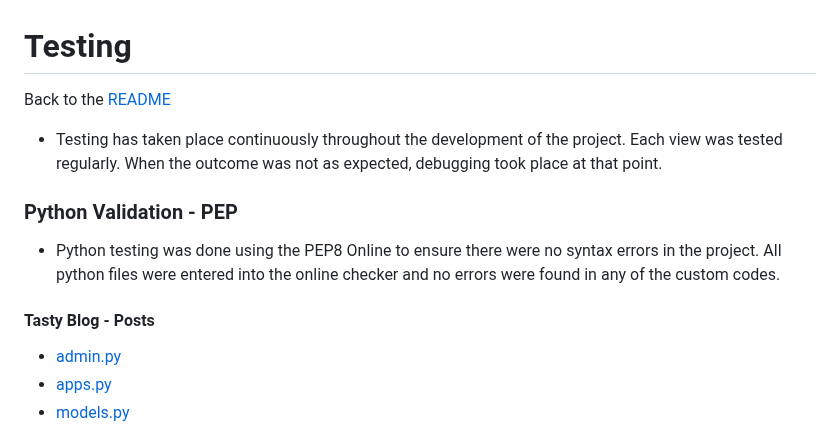
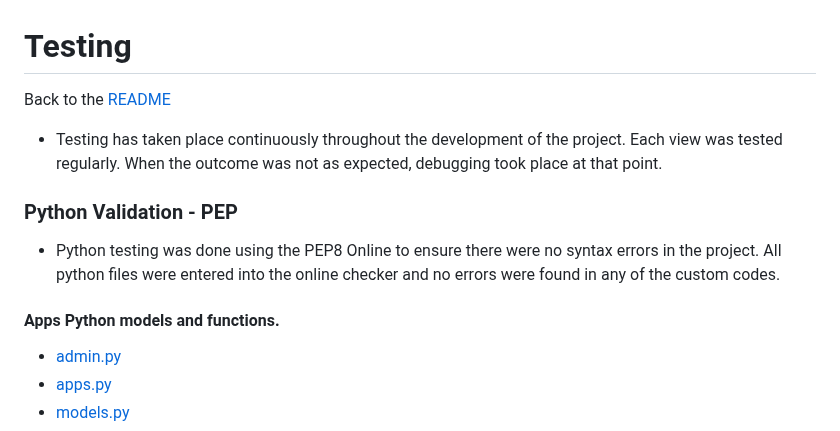
Before and after one commit to htadicha/ecommerce, a Markdown page: TESTING.MD, the part around one of its changes. Drawn GitHub-style.

```diff
--- a/TESTING.MD
+++ b/TESTING.MD
@@ -8,7 +8,7 @@ Back to the [README](https://github.com/htadicha/ecommerce?tab=readme-ov-file)
 * Python testing was done using the PEP8 Online to ensure there were no syntax errors in the project. All python files
 were entered into the online checker and no errors were found in any of the custom codes.
 
-#### Tasty Blog - Posts
+#### Apps Python models and functions.
 
 * [admin.py](./static/images/admins.pychecker.png)
 * [apps.py](./static/images/apps.pychecker.png)
```
Also changed, not shown: other parts of TESTING.MD (+1 -1 lines).
